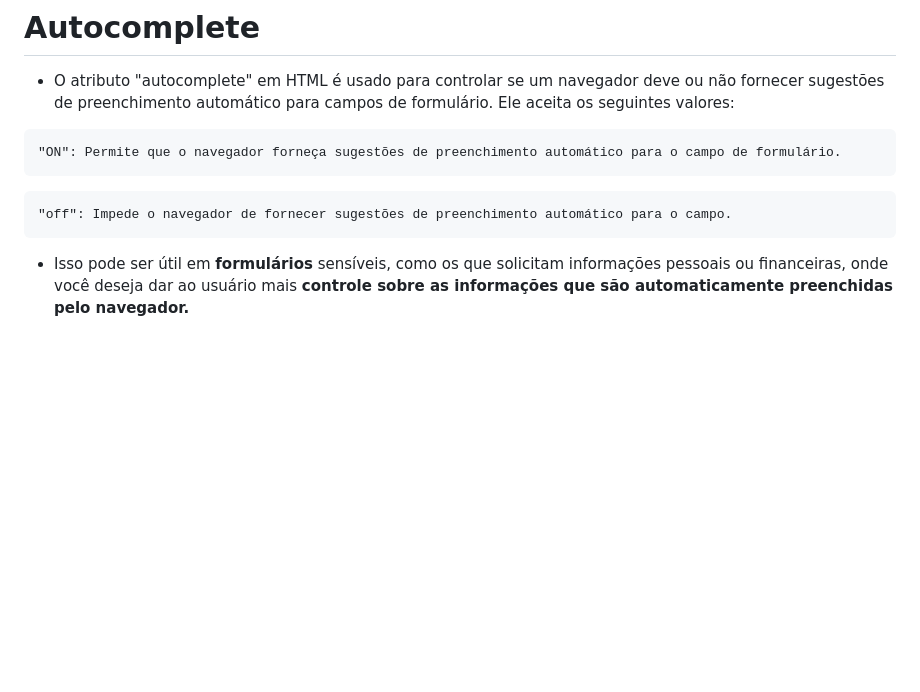
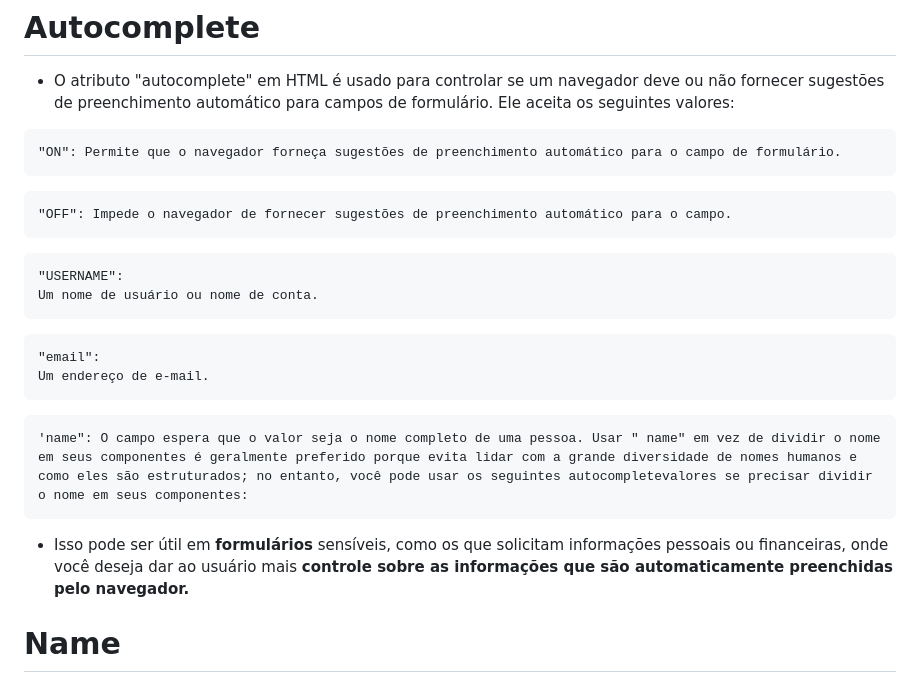
Before and after one commit to victorEvangelista2/form-contato, a Markdown page: README.md, the part around the change. Rendered like a GitHub page; blank space fills up the shorter version.

````diff
--- a/README.md
+++ b/README.md
@@ -109,7 +109,24 @@ padrão as letras serão minúsculas
 ```
 
 ```
-"off": Impede o navegador de fornecer sugestões de preenchimento automático para o campo.
+"OFF": Impede o navegador de fornecer sugestões de preenchimento automático para o campo.
 ```
 
+```
+"USERNAME":
+Um nome de usuário ou nome de conta.
+```
+
+```
+"email":
+Um endereço de e-mail.
+```
+
+```
+'name": O campo espera que o valor seja o nome completo de uma pessoa. Usar " name" em vez de dividir o nome em seus componentes é geralmente preferido porque evita lidar com a grande diversidade de nomes humanos e como eles são estruturados; no entanto, você pode usar os seguintes autocompletevalores se precisar dividir o nome em seus componentes:
+```
  - Isso pode ser útil em **formulários** sensíveis, como os que solicitam informações pessoais ou financeiras, onde você deseja dar ao usuário mais **controle sobre as informações que são automaticamente preenchidas pelo navegador.**
+
+# Name
+
+ -
````
